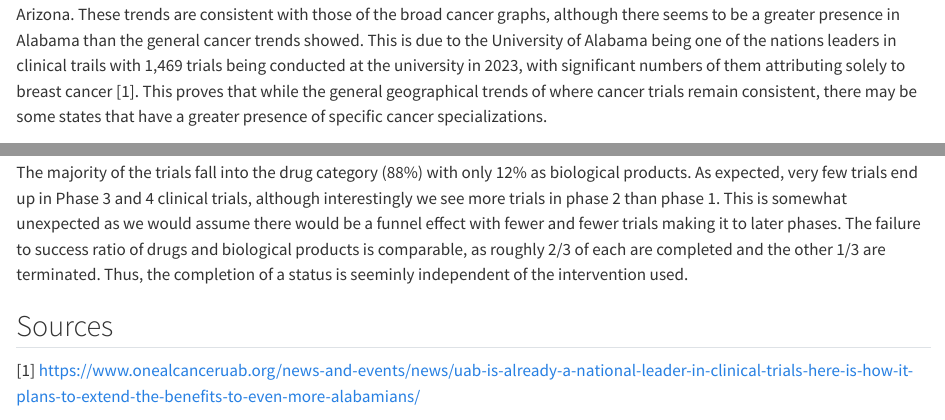
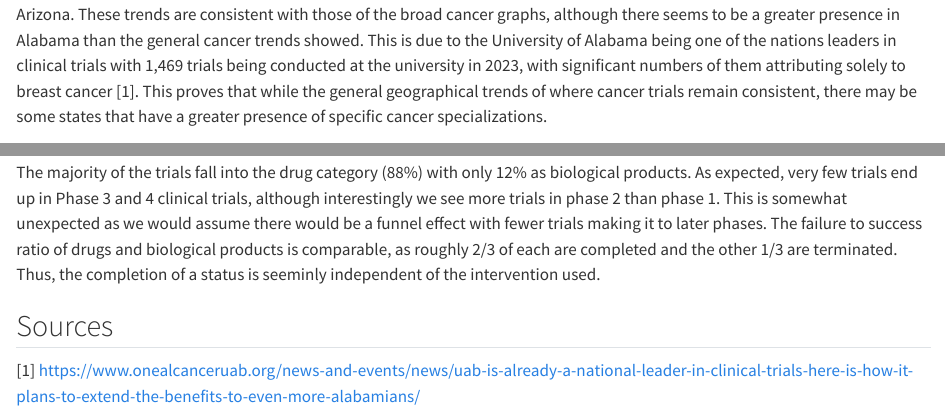
Before and after one commit to samrusselhapp/Clinical-Trials, a Quarto document (results.qmd): the page in a window 1100 px wide, from 4250 px down, and a second part further down, joined at a grey line. Rendered offline with R 4.5, knitr and Pandoc in place of Quarto, with nearby package versions; code that draws random numbers runs with fixed seeds of ours; some code elsewhere in the file could not run offline; long lines of code are wrapped.

Commit message:
spelling errors and grammar

````diff
--- a/results.qmd
+++ b/results.qmd
@@ -122,7 +122,7 @@ state_choropleth(df_BC_map,
                     na.value = "grey")
 ```
 
-The trials remain primarily located in the larger states (California, Florida and Texas), with a noted presence in Alabama and Arizona. These trends are consistent with those of the broad cancer graphs, although there seems to be a greater presence in Alabama than the general cancer trends showed. This is due to the University of Alabama being one of the nations leaders in clinical trails with 1,469 trials being conducted at the university in 2023, with significant numbers of them attributing solely to breast cancer [1]. This proves that while the general geographical trends of where cancer trials remain consistent, there may be some states that have a greater presence of specific cancer specializations.
+The trials remain primarily located in the larger states (California, Florida and Texas), with a noted presence in Alabama and Arizona. These trends are consistent with those of the broad cancer graphs, although there seems to be a greater presence in Alabama than the general cancer trends showed. This is due to the University of Alabama being one of the nations leaders in clinical trials with 1,469 trials being conducted at the university in 2023, with significant numbers of them attributing solely to breast cancer [1]. This proves that while the general geographical trends of where cancer trials remain consistent, there may be some states that have a greater presence of specific cancer specializations.
 
 
 
@@ -313,7 +315,7 @@ ggplot(Flow_Phase_Data, aes(axis1 = Interventions,
        x = "")
 ```
 
-The majority of the trials fall into the drug category (88%) with only 12% as biological products. As expected, very few trials end up in Phase 3 and 4 clinical trials, although interestingly we see more trials in phase 2 than phase 1. This is somewhat unexpected as we would assume there would be a funnel effect with fewer and fewer trials making it to later phases. The failure to success ratio of drugs and biological products is comparable, as roughly 2/3 of each are completed and the other 1/3 are terminated. Thus, the completion of a status is seeminly independent of the intervention used.
+The majority of the trials fall into the drug category (88%) with only 12% as biological products. As expected, very few trials end up in Phase 3 and 4 clinical trials, although interestingly we see more trials in phase 2 than phase 1. This is somewhat unexpected as we would assume there would be a funnel effect with fewer trials making it to later phases. The failure to success ratio of drugs and biological products is comparable, as roughly 2/3 of each are completed and the other 1/3 are terminated. Thus, the completion of a status is seeminly independent of the intervention used.
 
 
 
````
Also changed, not shown: data.qmd (+1 -1 lines), docs/search.json, results.qmd (2 more changed lines), 3 other files.
